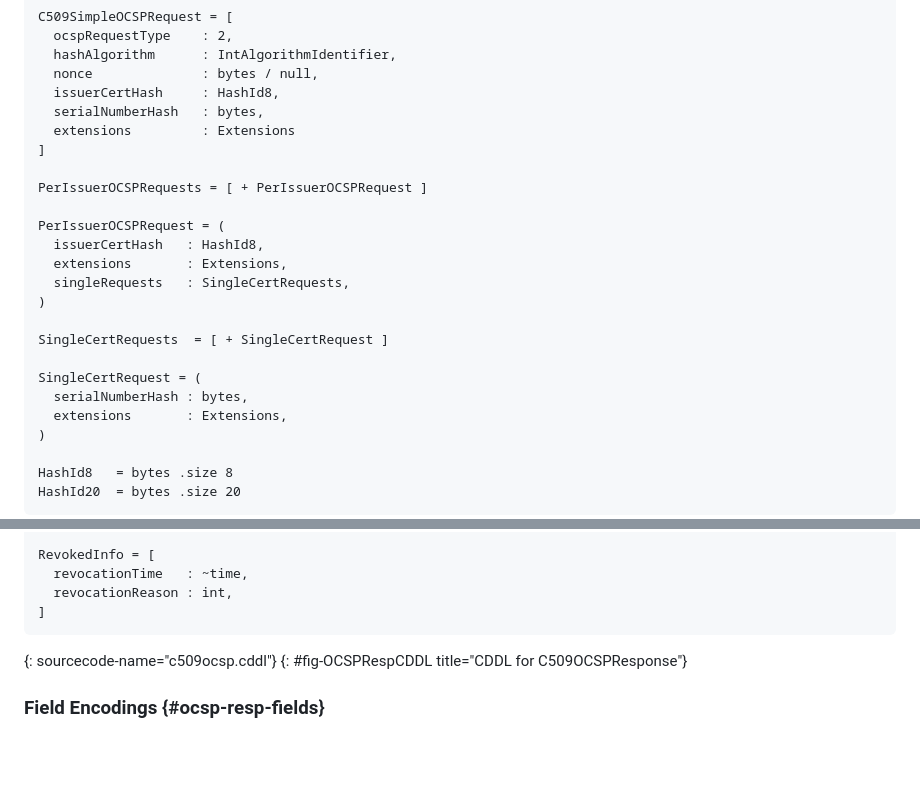
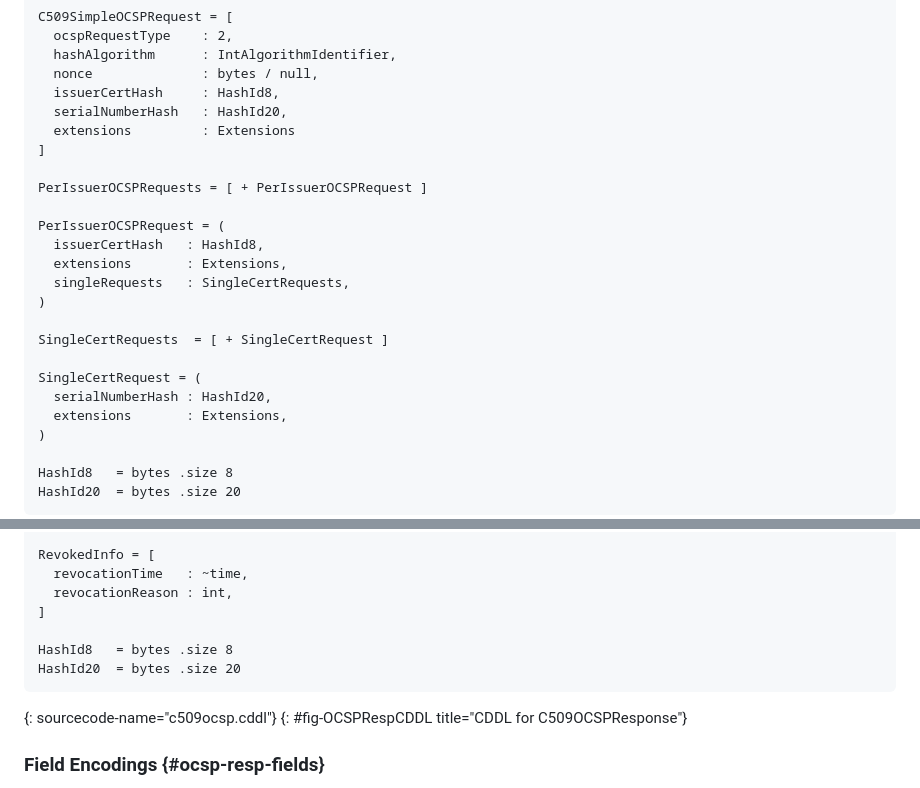
Before and after one commit to lijun-nio/idc509rev, a Markdown page: draft-liao-cose-c509-revocation.md, 2 parts joined by grey strips. Rendered like a GitHub page; blank space fills up the shorter version.

Commit message:
Fixes in CDDL notations

```diff
--- a/draft-liao-cose-c509-revocation.md
+++ b/draft-liao-cose-c509-revocation.md
@@ -428,7 +428,7 @@ C509SimpleOCSPRequest = [
   hashAlgorithm      : IntAlgorithmIdentifier,
   nonce              : bytes / null,
   issuerCertHash     : HashId8,
-  serialNumberHash   : bytes,
+  serialNumberHash   : HashId20,
   extensions         : Extensions
 ]
 
@@ -443,7 +443,7 @@ PerIssuerOCSPRequest = (
 SingleCertRequests  = [ + SingleCertRequest ]
 
 SingleCertRequest = (
-  serialNumberHash : bytes,
+  serialNumberHash : HashId20,
   extensions       : Extensions,
 )
 
@@ -595,6 +595,9 @@ RevokedInfo = [
   revocationTime   : ~time,
   revocationReason : int,
 ]
+
+HashId8   = bytes .size 8
+HashId20  = bytes .size 20
 ~~~~~~~~~~~
 {: sourcecode-name="c509ocsp.cddl"}
 {: #fig-OCSPRespCDDL title="CDDL for C509OCSPResponse"}
```
